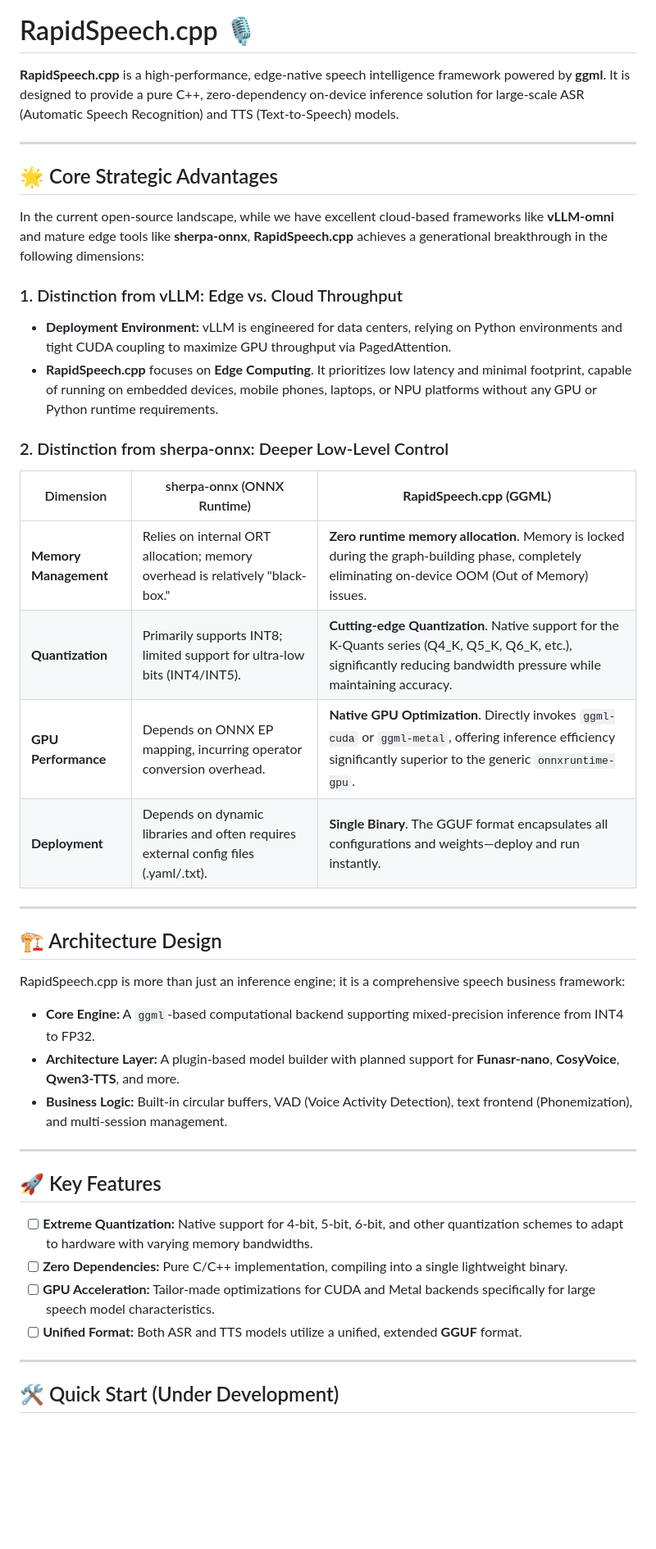
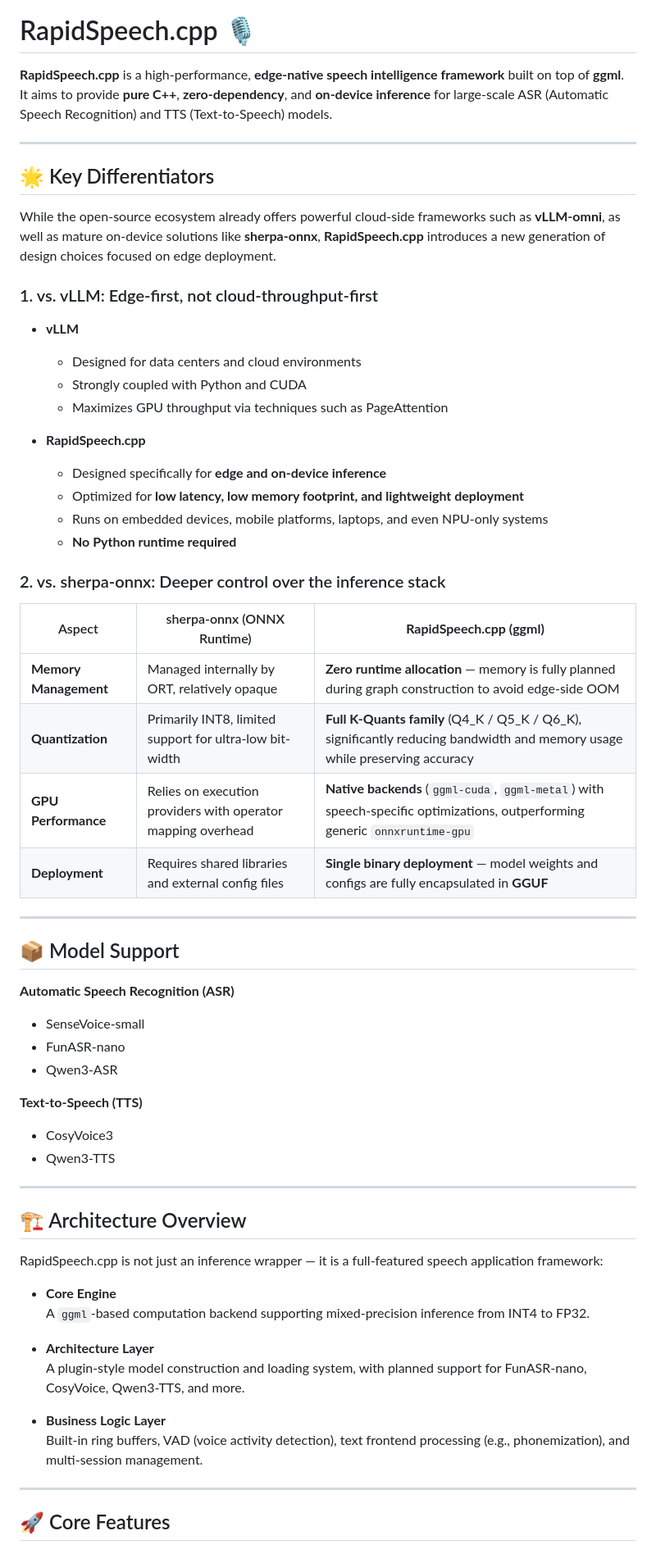
Before and after one commit to RapidAI/RapidSpeech.cpp, a Markdown page: README.md, the part around one of its changes. Shown at 82% size. GitHub-like rendering; blank space fills up the shorter version.

```diff
--- a/README.md
+++ b/README.md
@@ -6,49 +10,66 @@
 
 # RapidSpeech.cpp 🎙️
 
-**RapidSpeech.cpp** is a high-performance, edge-native speech intelligence framework powered by **ggml**. It is designed to provide a pure C++, zero-dependency on-device inference solution for large-scale ASR (Automatic Speech Recognition) and TTS (Text-to-Speech) models.
+**RapidSpeech.cpp** is a high-performance, **edge-native speech intelligence framework** built on top of **ggml**.
+It aims to provide **pure C++**, **zero-dependency**, and **on-device inference** for large-scale ASR (Automatic Speech Recognition) and TTS (Text-to-Speech) models.
 
 ------
 
-## 🌟 Core Strategic Advantages
+## 🌟 Key Differentiators
 
-In the current open-source landscape, while we have excellent cloud-based frameworks like **vLLM-omni** and mature edge tools like **sherpa-onnx**, **RapidSpeech.cpp** achieves a generational breakthrough in the following dimensions:
+While the open-source ecosystem already offers powerful cloud-side frameworks such as **vLLM-omni**, as well as mature on-device solutions like **sherpa-onnx**, **RapidSpeech.cpp** introduces a new generation of design choices focused on edge deployment.
 
-### 1. Distinction from vLLM: Edge vs. Cloud Throughput
+### 1. vs. vLLM: Edge-first, not cloud-throughput-first
 
-- **Deployment Environment:** vLLM is engineered for data centers, relying on Python environments and tight CUDA coupling to maximize GPU throughput via PagedAttention.
-- **RapidSpeech.cpp** focuses on **Edge Computing**. It prioritizes low latency and minimal footprint, capable of running on embedded devices, mobile phones, laptops, or NPU platforms without any GPU or Python runtime requirements.
+- **vLLM**
+    - Designed for data centers and cloud environments
+    - Strongly coupled with Python and CUDA
+    - Maximizes GPU throughput via techniques such as PageAttention
 
-### 2. Distinction from sherpa-onnx: Deeper Low-Level Control
+- **RapidSpeech.cpp**
+    - Designed specifically for **edge and on-device inference**
+    - Optimized for **low latency, low memory footprint, and lightweight deployment**
+    - Runs on embedded devices, mobile platforms, laptops, and even NPU-only systems
+    - **No Python runtime required**
 
-| Dimension             | sherpa-onnx (ONNX Runtime)                                   | **RapidSpeech.cpp (GGML)**                                   |
-| --------------------- | ------------------------------------------------------------ | ------------------------------------------------------------ |
-| **Memory Management** | Relies on internal ORT allocation; memory overhead is relatively "black-box." | **Zero runtime memory allocation**. Memory is locked during the graph-building phase, completely eliminating on-device OOM (Out of Memory) issues. |
-| **Quantization**      | Primarily supports INT8; limited support for ultra-low bits (INT4/INT5). | **Cutting-edge Quantization**. Native support for the K-Quants series (Q4_K, Q5_K, Q6_K, etc.), significantly reducing bandwidth pressure while maintaining accuracy. |
-| **GPU Performance**   | Depends on ONNX EP mapping, incurring operator conversion overhead. | **Native GPU Optimization**. Directly invokes `ggml-cuda` or `ggml-metal`, offering inference efficiency significantly superior to the generic `onnxruntime-gpu`. |
-| **Deployment**        | Depends on dynamic libraries and often requires external config files (.yaml/.txt). | **Single Binary**. The GGUF format encapsulates all configurations and weights—deploy and run instantly. |
+### 2. vs. sherpa-onnx: Deeper control over the inference stack
 
+| Aspect | sherpa-onnx (ONNX Runtime) | **RapidSpeech.cpp (ggml)** |
+| --- | --- | --- |
+| **Memory Management** | Managed internally by ORT, relatively opaque | **Zero runtime allocation** — memory is fully planned during graph construction to avoid edge-side OOM |
+| **Quantization** | Primarily INT8, limited support for ultra-low bit-width | **Full K-Quants family** (Q4_K / Q5_K / Q6_K), significantly reducing bandwidth and memory usage while preserving accuracy |
+| **GPU Performance** | Relies on execution providers with operator mapping overhead | **Native backends** (`ggml-cuda`, `ggml-metal`) with speech-specific optimizations, outperforming generic `onnxruntime-gpu` |
+| **Deployment** | Requires shared libraries and external config files | **Single binary deployment** — model weights and configs are fully encapsulated in **GGUF** |
 
 ------
 
-## 🏗️ Architecture Design
+## 📦 Model Support
 
-RapidSpeech.cpp is more than just an inference engine; it is a comprehensive speech business framework:
+**Automatic Speech Recognition (ASR)**
+- SenseVoice-small
+- FunASR-nano
+- Qwen3-ASR
 
-- **Core Engine:** A `ggml`-based computational backend supporting mixed-precision inference from INT4 to FP32.
-- **Architecture Layer:** A plugin-based model builder with planned support for **Funasr-nano**, **CosyVoice**, **Qwen3-TTS**, and more.
-- **Business Logic:** Built-in circular buffers, VAD (Voice Activity Detection), text frontend (Phonemization), and multi-session management.
+**Text-to-Speech (TTS)**
+- CosyVoice3
+- Qwen3-TTS
 
 ------
 
-## 🚀 Key Features
+## 🏗️ Architecture Overview
 
-- [ ] **Extreme Quantization:** Native support for 4-bit, 5-bit, 6-bit, and other quantization schemes to adapt to hardware with varying memory bandwidths.
-- [ ] **Zero Dependencies:** Pure C/C++ implementation, compiling into a single lightweight binary.
-- [ ] **GPU Acceleration:** Tailor-made optimizations for CUDA and Metal backends specifically for large speech model characteristics.
-- [ ] **Unified Format:** Both ASR and TTS models utilize a unified, extended **GGUF** format.
+RapidSpeech.cpp is not just an inference wrapper — it is a full-featured speech application framework:
+
+- **Core Engine**
+  A `ggml`-based computation backend supporting mixed-precision inference from INT4 to FP32.
+
+- **Architecture Layer**
+  A plugin-style model construction and loading system, with planned support for FunASR-nano, CosyVoice, Qwen3-TTS, and more.
+
+- **Business Logic Layer**
+  Built-in ring buffers, VAD (voice activity detection), text frontend processing (e.g., phonemization), and multi-session management.
 
 ------
 
-## 🛠️ Quick Start (Under Development)
+## 🚀 Core Features
 
```
Also changed, not shown: other parts of README.md (+30 -4 lines), README-CN.md (+66 -25 lines).
